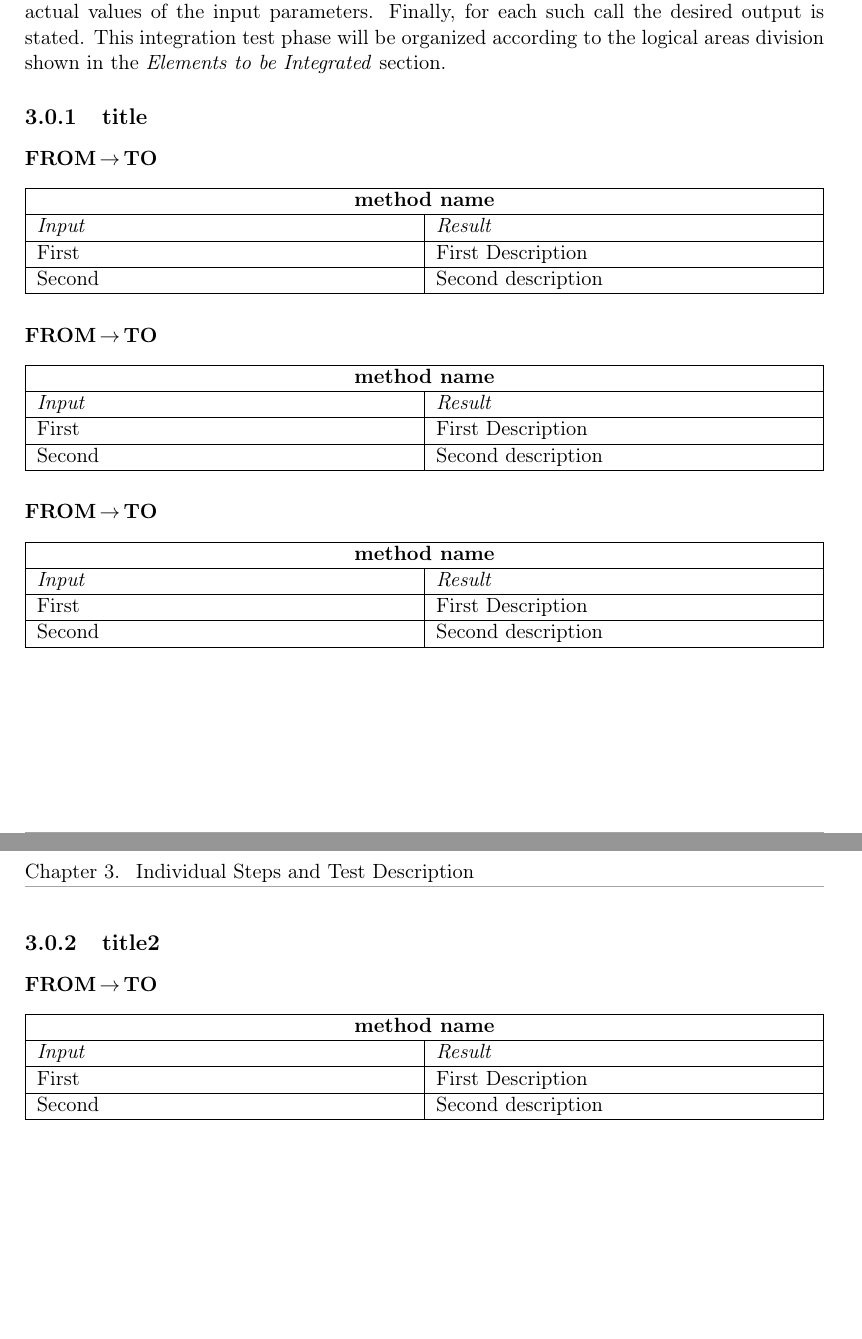
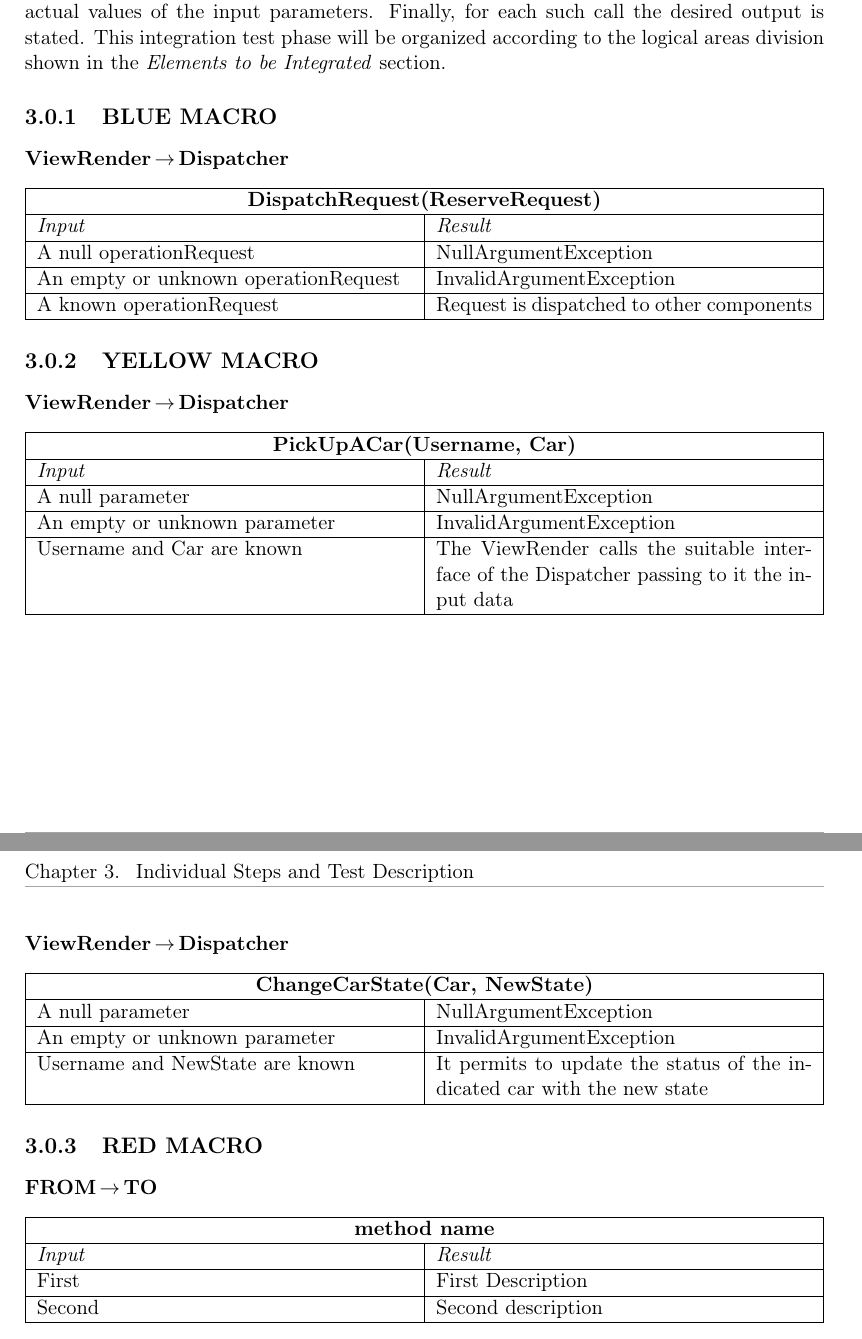
Before and after one commit to PoliCR/SoftEng2, a LaTeX document (3-ITPD/Document/itpd.tex): two parts of pages 8 and 9 of 12, joined at a grey line, cut so that both start at the same text, the shorter picture padded with empty space. Compiled offline with pdfLaTeX.

Commit message:
[ITPD] Added a sort of example in tables to show testing pairs

```diff
--- a/3-ITPD/Document/itpd.tex
+++ b/3-ITPD/Document/itpd.tex
@@ -93,44 +93,49 @@ A final remark on the external components: the \textbf{MapService}, the \textbf{
 \chapter{Individual Steps and Test Description}
 This section focuses on the interactions between pairs of components that will be progressively integrated. For each pair, a set of tests about the  function calls from one component to the other one is provided. This kind of test should cover all the possible calls in order to spot any type of undesirable behaviours just in time. For this reason, each function invocation is here evaluated many times under different circumstances depending on the actual values of the input parameters. Finally, for each such call the desired output is stated.
 This integration test phase will be organized according to the logical areas division shown in the \textit{Elements to be Integrated} section.
-\subsection{title}
-\subsubsection{FROM$\,\to\,$TO}
+\subsection{BLUE MACRO}
+\subsubsection{ViewRender$\,\to\,$Dispatcher}
 \begin{tabularx}{\textwidth}{|X|X|}
 	\hline
-	\multicolumn{2}{|c|}{\textbf{method name}}\\
+	\multicolumn{2}{|c|}{\textbf{DispatchRequest(ReserveRequest)}}\\
 	\hline
 	\textit{Input} & \textit{Result}\\
 	\hline
-	First & First Description\\
+	A null operationRequest & NullArgumentException\\
 	\hline
-	Second & Second description\\
+	An empty or unknown operationRequest & InvalidArgumentException\\
+	\hline
+	A known operationRequest & Request is dispatched to other components\\
 	\hline
 \end{tabularx}
-\subsubsection{FROM$\,\to\,$TO}
+\subsection{YELLOW MACRO}
+\subsubsection{ViewRender$\,\to\,$Dispatcher}
 \begin{tabularx}{\textwidth}{|X|X|}
 	\hline
-	\multicolumn{2}{|c|}{\textbf{method name}}\\
+	\multicolumn{2}{|c|}{\textbf{PickUpACar(Username, Car)}}\\
 	\hline
 	\textit{Input} & \textit{Result}\\
 	\hline
-	First & First Description\\
+	A null parameter & NullArgumentException\\
 	\hline
-	Second & Second description\\
+	An empty or unknown parameter & InvalidArgumentException\\
+	\hline
+	Username and Car are known &  The ViewRender calls the suitable interface of the Dispatcher passing to it the input data\\
 	\hline
 \end{tabularx}
-\subsubsection{FROM$\,\to\,$TO}
+\subsubsection{ViewRender$\,\to\,$Dispatcher}
 \begin{tabularx}{\textwidth}{|X|X|}
 	\hline
-	\multicolumn{2}{|c|}{\textbf{method name}}\\
+	\multicolumn{2}{|c|}{\textbf{ChangeCarState(Car, NewState)}}\\
 	\hline
-	\textit{Input} & \textit{Result}\\
+	A null parameter & NullArgumentException\\
 	\hline
-	First & First Description\\
+	An empty or unknown parameter & InvalidArgumentException\\
 	\hline
-	Second & Second description\\
+	Username and NewState are known & It permits to update the status of the indicated car with the new state\\
 	\hline
 \end{tabularx}
-\subsection{title2}
+\subsection{RED MACRO}
 \subsubsection{FROM$\,\to\,$TO}
 \begin{tabularx}{\textwidth}{|X|X|}
 	\hline
```
Also changed, not shown: 3-ITPD/Document/itpd.pdf.
